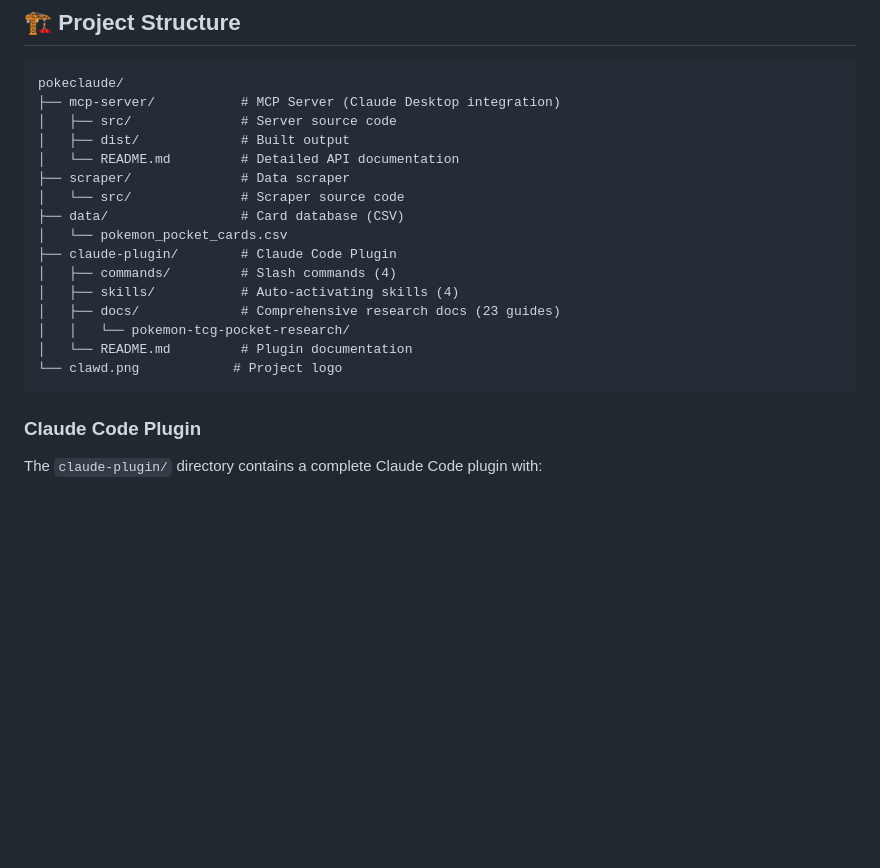
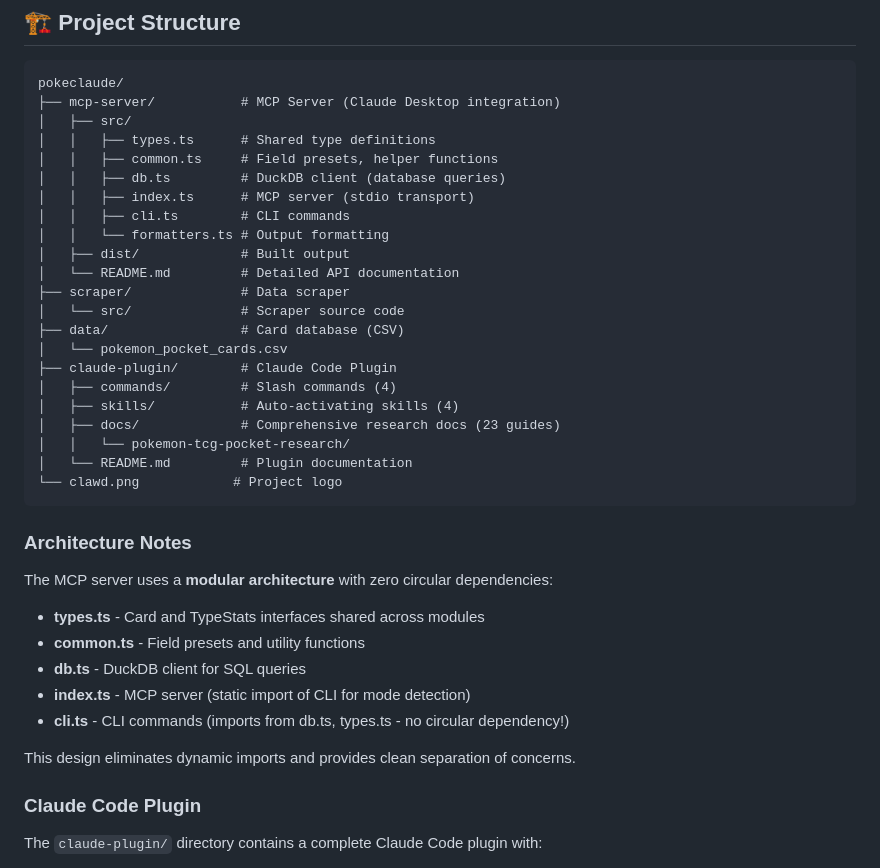
Before and after one commit to briansunter/pokeclaude, a Markdown page: README.md, the part around the change. Rendered like a GitHub page; blank space fills up the shorter version.

Commit message:
docs: update architecture documentation for modular design
Update README.md with new project structure showing the modular
architecture that eliminates circular dependencies:

- Document new module structure (types.ts, common.ts, db.ts)
- Explain zero-dynamic-import design
- Add architecture notes section

🤖 Generated with [Claude Code](https://claude.com/claude-code)

Co-Authored-By: Claude Opus 4.5 <noreply@anthropic.com>

````diff
--- a/README.md
+++ b/README.md
@@ -428,7 +428,13 @@ After building, update your Claude Desktop config to point to your local build:
 ```
 pokeclaude/
 ├── mcp-server/           # MCP Server (Claude Desktop integration)
-│   ├── src/              # Server source code
+│   ├── src/
+│   │   ├── types.ts      # Shared type definitions
+│   │   ├── common.ts     # Field presets, helper functions
+│   │   ├── db.ts         # DuckDB client (database queries)
+│   │   ├── index.ts      # MCP server (stdio transport)
+│   │   ├── cli.ts        # CLI commands
+│   │   └── formatters.ts # Output formatting
 │   ├── dist/             # Built output
 │   └── README.md         # Detailed API documentation
 ├── scraper/              # Data scraper
@@ -443,6 +449,18 @@ pokeclaude/
 │   └── README.md         # Plugin documentation
 └── clawd.png            # Project logo
 ```
+
+### Architecture Notes
+
+The MCP server uses a **modular architecture** with zero circular dependencies:
+
+- **types.ts** - Card and TypeStats interfaces shared across modules
+- **common.ts** - Field presets and utility functions
+- **db.ts** - DuckDB client for SQL queries
+- **index.ts** - MCP server (static import of CLI for mode detection)
+- **cli.ts** - CLI commands (imports from db.ts, types.ts - no circular dependency!)
+
+This design eliminates dynamic imports and provides clean separation of concerns.
 
 ### Claude Code Plugin
 
````
